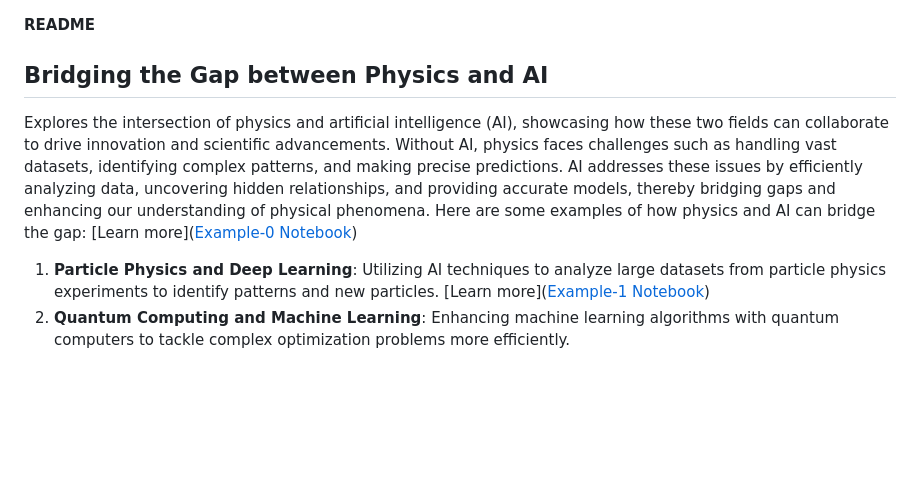
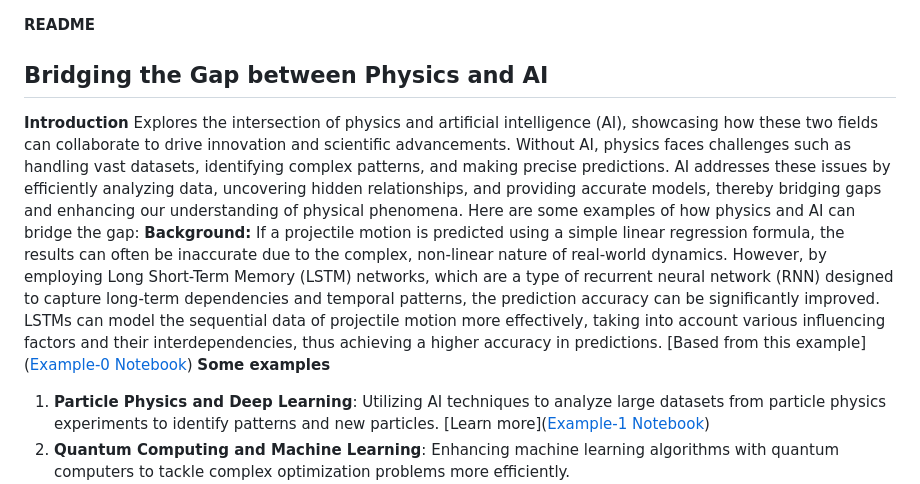
Before and after one commit to PhysicsAIs/physics-ai-bridging-the-gap, a Markdown page: README.md, the part around the change. Rendered like a GitHub page; blank space fills up the shorter version.

```diff
--- a/README.md
+++ b/README.md
@@ -1,10 +1,11 @@
 **README**
 
 ## Bridging the Gap between Physics and AI
-
+**Introduction**
 Explores the intersection of physics and artificial intelligence (AI), showcasing how these two fields can collaborate to drive innovation and scientific advancements. Without AI, physics faces challenges such as handling vast datasets, identifying complex patterns, and making precise predictions. AI addresses these issues by efficiently analyzing data, uncovering hidden relationships, and providing accurate models, thereby bridging gaps and enhancing our understanding of physical phenomena. Here are some examples of how physics and AI can bridge the gap:
-    [Learn more](<a href="https://colab.research.google.com/github/PhysicsAIs/physics-ai-bridging-the-gap-/blob/main/example-0.ipynb" target="_blank">Example-0 Notebook</a>)
-
+**Background:**
+If a projectile motion is predicted using a simple linear regression formula, the results can often be inaccurate due to the complex, non-linear nature of real-world dynamics. However, by employing Long Short-Term Memory (LSTM) networks, which are a type of recurrent neural network (RNN) designed to capture long-term dependencies and temporal patterns, the prediction accuracy can be significantly improved. LSTMs can model the sequential data of projectile motion more effectively, taking into account various influencing factors and their interdependencies, thus achieving a higher accuracy in predictions. [Based from this example](<a href="https://colab.research.google.com/github/PhysicsAIs/physics-ai-bridging-the-gap-/blob/main/example-0.ipynb" target="_blank">Example-0 Notebook</a>)
+**Some examples**
 1. **Particle Physics and Deep Learning**: Utilizing AI techniques to analyze large datasets from particle physics experiments to identify patterns and new particles.
     [Learn more](<a href="https://colab.research.google.com/github/PhysicsAIs/physics-ai-bridging-the-gap-/blob/main/example-1.ipynb" target="_blank">Example-1 Notebook</a>)
 3. **Quantum Computing and Machine Learning**: Enhancing machine learning algorithms with quantum computers to tackle complex optimization problems more efficiently.
```
